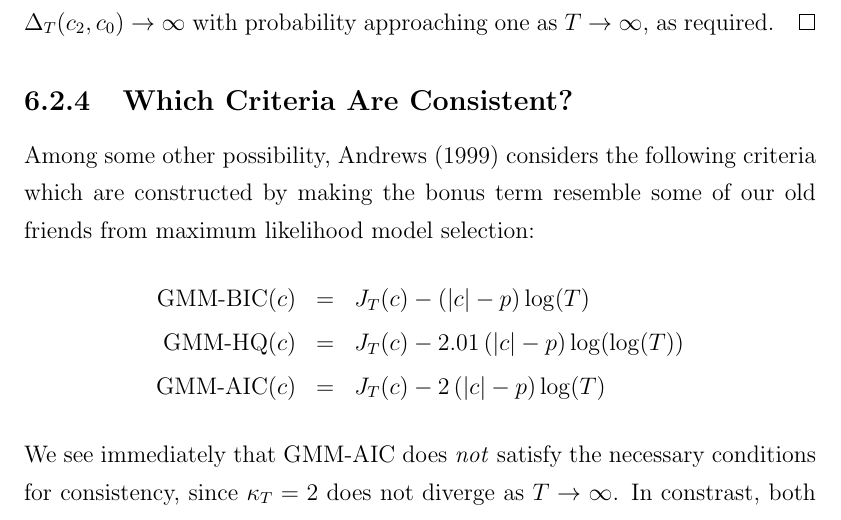
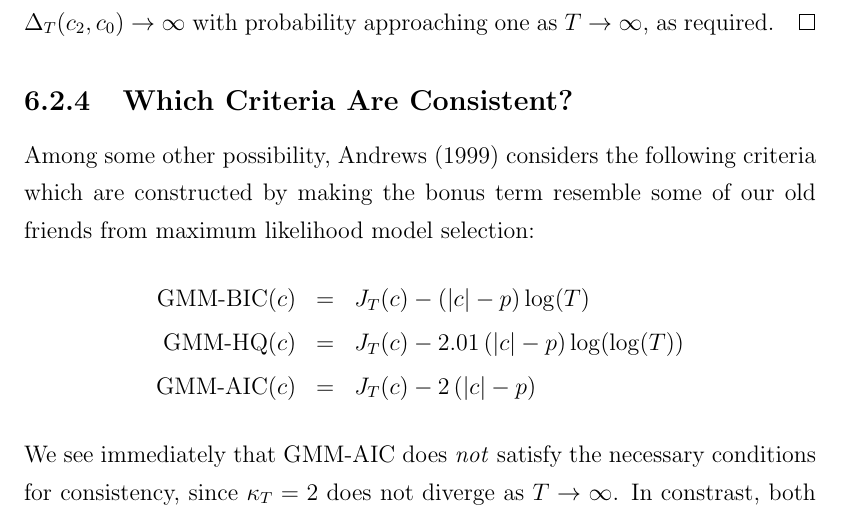
Before and after one commit to fditraglia/econ722, a LaTeX thesis (main.tex, which reads chapters/momentselect.tex): part of page 108 of 204, cut so that both start at the same text. Compiled offline with pdfLaTeX.

Commit message:
fix typo

```diff
--- a/chapters/momentselect.tex
+++ b/chapters/momentselect.tex
@@ -171,7 +171,7 @@ Among some other possibility, Andrews (1999) considers the following criteria wh
 \begin{eqnarray*}
 	\mbox{GMM-BIC}(c) &=& J_T(c) - \left(|c| - p\right)\log(T)\\
 	\mbox{GMM-HQ}(c) &=& J_T(c) - 2.01\left(|c| - p\right)\log(\log(T))\\
-	\mbox{GMM-AIC}(c) &=& J_T(c) - 2\left(|c| - p\right)\log(T)
+	\mbox{GMM-AIC}(c) &=& J_T(c) - 2\left(|c| - p\right)
 \end{eqnarray*}
 We see immediately that GMM-AIC does \emph{not} satisfy the necessary conditions for consistency, since $\kappa_T = 2$ does not diverge as $T\rightarrow \infty$. In constrast, both the GMM-BIC and GMM-HQ diverge as $T\rightarrow \infty$, so we simply need to check the requirement that $\kappa_T = o(T)$. For GMM-BIC we have
 	$$\lim_{T \rightarrow \infty} \frac{\log T}{T} = \lim_{T \rightarrow \infty} \frac{1}{T} = 0$$
```
Also changed, not shown: main.pdf.
